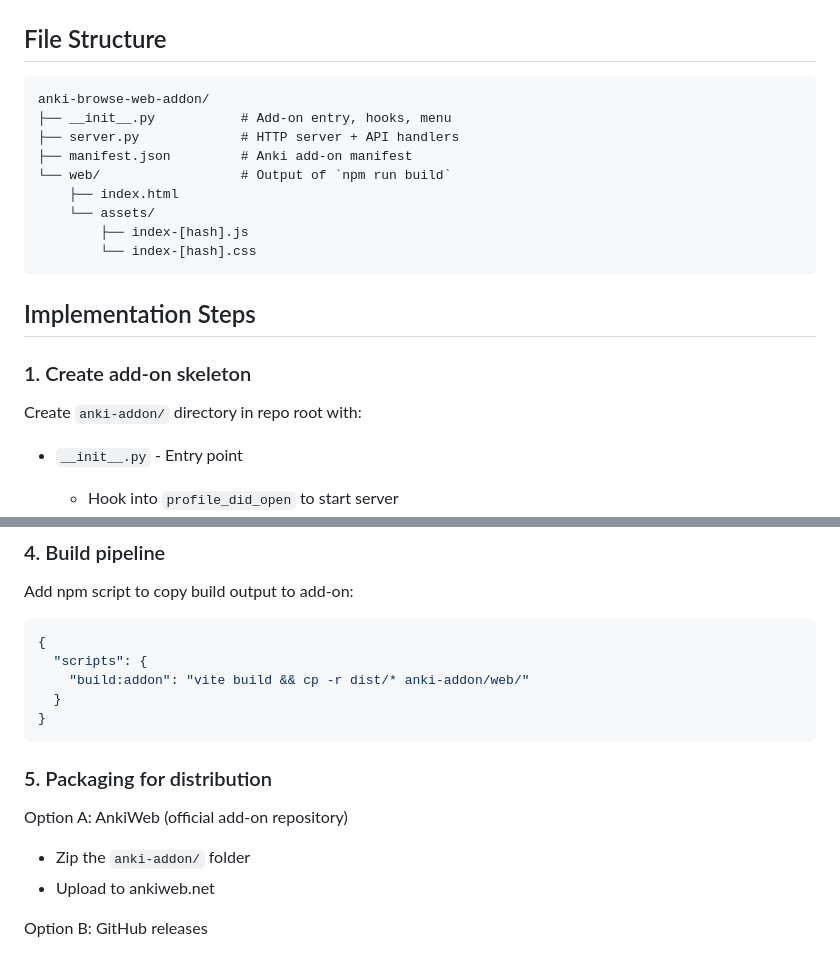
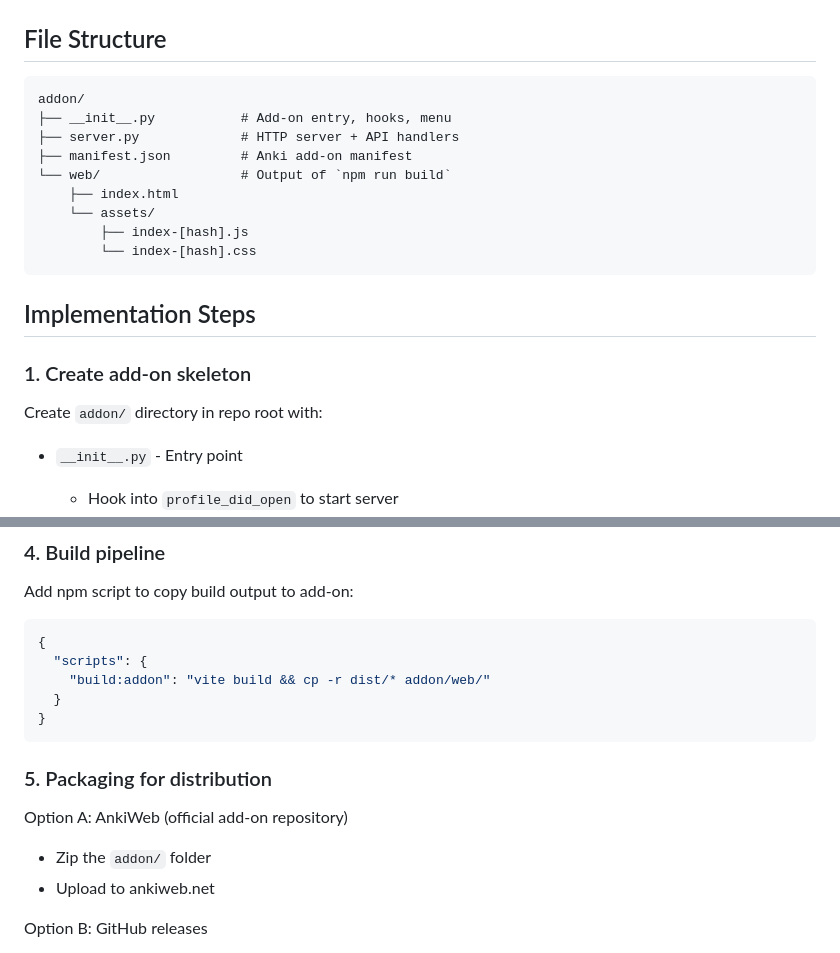
Before and after one commit to hi-ogawa/anki-tools, a Markdown page: docs/plan-addon.md, 2 parts joined by grey strips. Rendered like a GitHub page.

Commit message:
feat: anki addon

````diff
--- a/docs/plan-addon.md
+++ b/docs/plan-addon.md
@@ -37,7 +37,7 @@ Package the web UI as an Anki add-on that:
 ## File Structure
 
 ```
-anki-browse-web-addon/
+addon/
 ├── __init__.py           # Add-on entry, hooks, menu
 ├── server.py             # HTTP server + API handlers
 ├── manifest.json         # Anki add-on manifest
@@ -52,7 +52,7 @@ anki-browse-web-addon/
 
 ### 1. Create add-on skeleton
 
-Create `anki-addon/` directory in repo root with:
+Create `addon/` directory in repo root with:
 
 - `__init__.py` - Entry point
   - Hook into `profile_did_open` to start server
@@ -106,7 +106,7 @@ Add npm script to copy build output to add-on:
 ```json
 {
   "scripts": {
-    "build:addon": "vite build && cp -r dist/* anki-addon/web/"
+    "build:addon": "vite build && cp -r dist/* addon/web/"
   }
 }
 ```
@@ -114,7 +114,7 @@ Add npm script to copy build output to add-on:
 ### 5. Packaging for distribution
 
 Option A: AnkiWeb (official add-on repository)
-- Zip the `anki-addon/` folder
+- Zip the `addon/` folder
 - Upload to ankiweb.net
 
 Option B: GitHub releases
````
